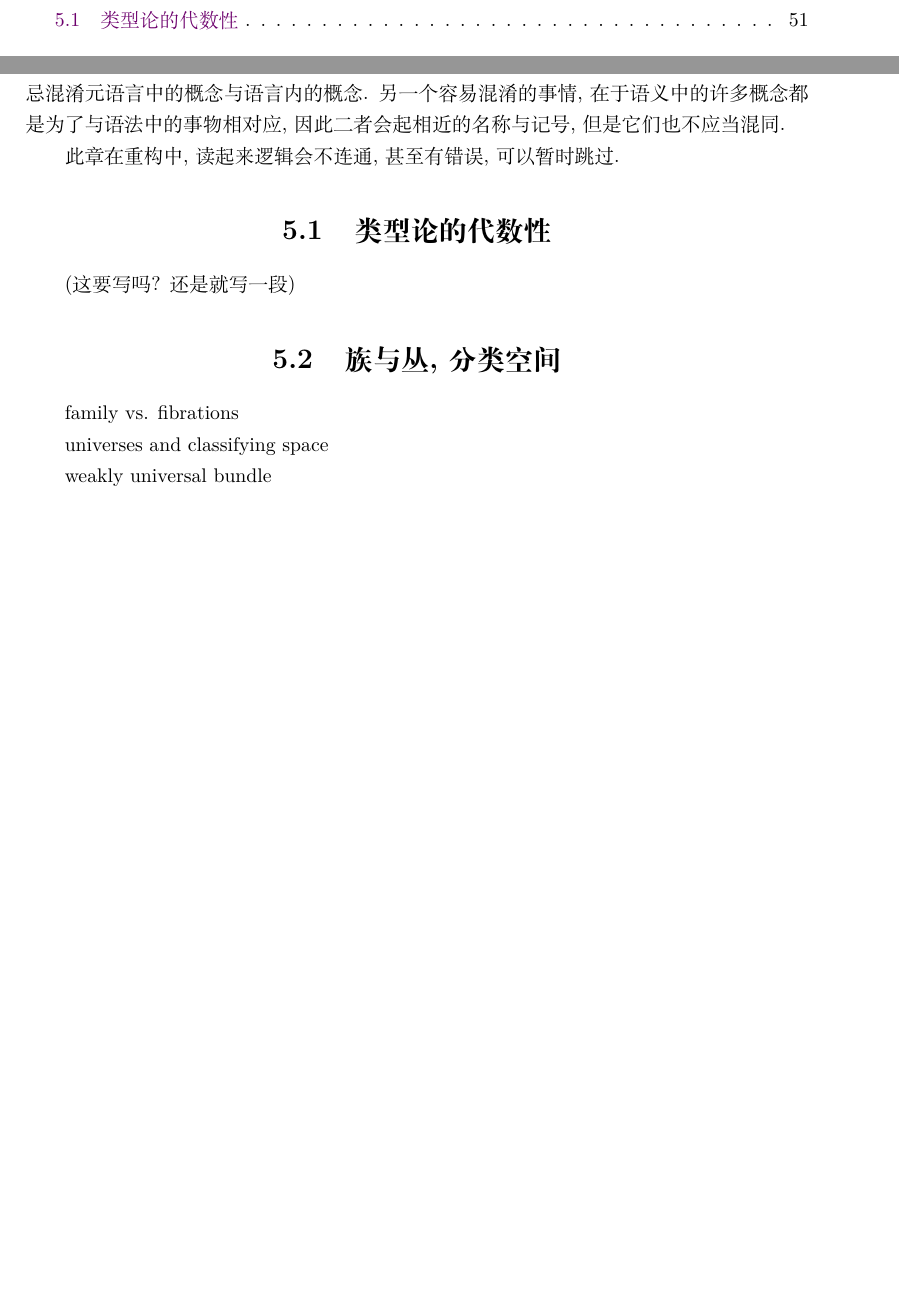
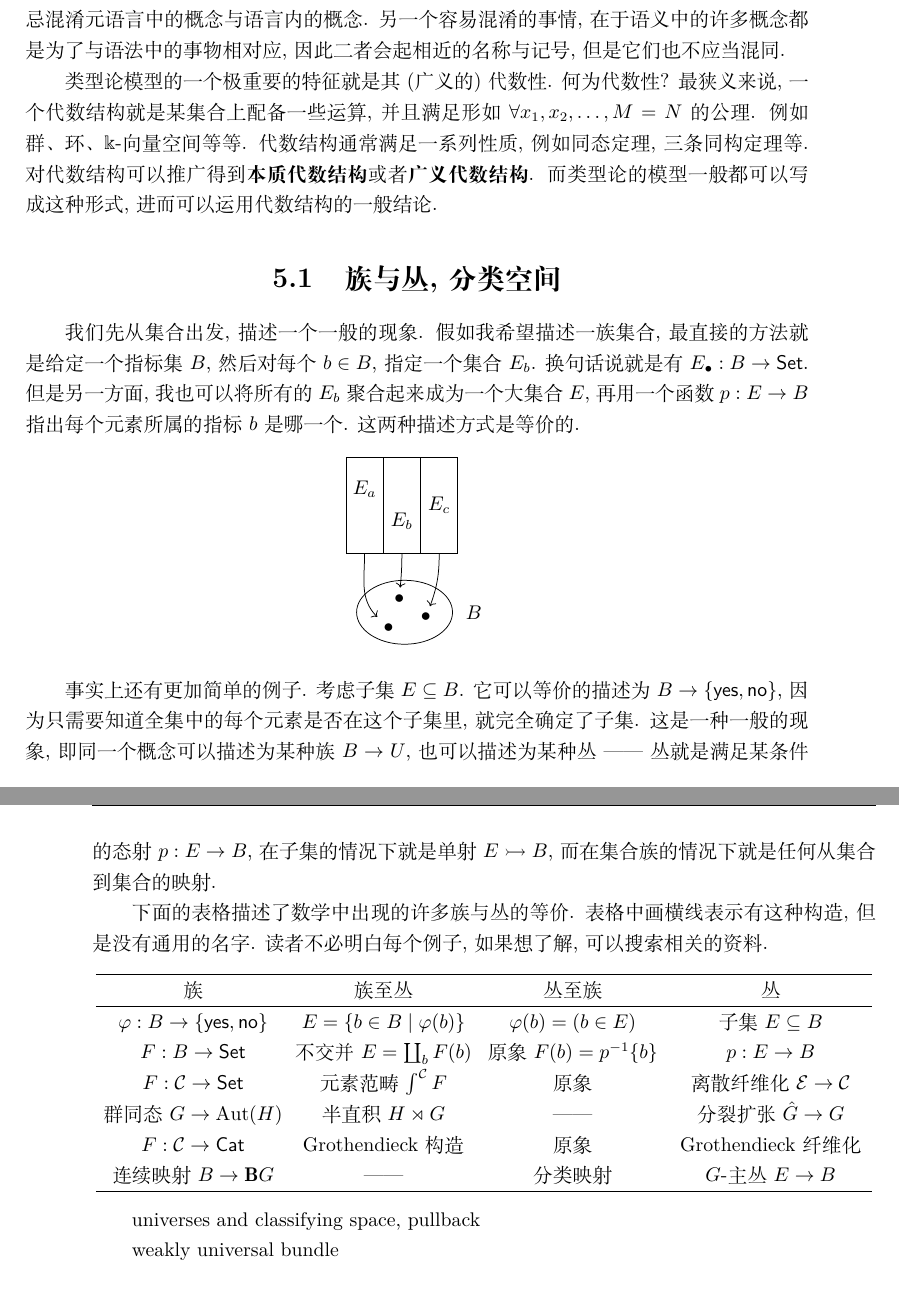
Before and after one commit to Trebor-Huang/history, a LaTeX thesis (history.tex, which reads chapters/category.tex): two parts of pages 3 and 55 of 73 before the commit and two parts of pages 55 and 56 of 75 after it, joined at a grey line, cut so that both start at the same text, the shorter picture padded with empty space. Compiled offline with XeLaTeX.

Commit message:
Families and fibrations

```diff
--- a/chapters/category.tex
+++ b/chapters/category.tex
@@ -8,15 +8,89 @@
 容易混淆的事情, 在于语义中的许多概念都是为了与语法中的事物
 相对应, 因此二者会起相近的名称与记号, 但是它们也不应当混同.
 
-此章在重构中, 读起来逻辑会不连通, 甚至有错误, 可以暂时跳过.
-
-\section{类型论的代数性} (这要写吗? 还是就写一段)
+类型论模型的一个极重要的特征就是其(广义的)代数性. 何为代数性?
+最狭义来说, 一个代数结构就是某集合上配备一些运算, 并且满足
+形如 \(\forall x_1, x_2, \dots, M = N\) 的公理. 例如
+群、环、\(\Bbbk\)-向量空间等等. 代数结构通常满足一系列性质,
+例如同态定理, 三条同构定理等. 对代数结构可以推广
+得到\textbf{本质代数结构}或者\textbf{广义代数结构}. 而类型论
+的模型一般都可以写成这种形式, 进而可以运用代数结构的一般结论.
 
 \section{族与丛, 分类空间}
 
-family vs. fibrations
-
-universes and classifying space
+我们先从集合出发, 描述一个一般的现象.
+假如我希望描述一族集合, 最直接的方法就是给定一个指标集 \(B\),
+然后对每个 \(b \in B\), 指定一个集合 \(E_b\).
+换句话说就是有 \(E_\bullet : B \to \mathsf{Set}\).
+但是另一方面, 我也可以将所有的 \(E_b\) 聚合起来
+成为一个大集合 \(E\), 再用一个函数 \(p : E \to B\) 指出
+每个元素所属的指标 \(b\) 是哪一个. 这两种描述方式是等价的.
+
+\begin{center}
+\begin{tikzpicture}
+\draw (2,0) ellipse (0.9 and 0.6);
+\node at (3.3,0) {\(B\)};
+\node (C) at (2.4,-0.1) {\(\bullet\)};
+\node (D) at (1.7,-0.3) {\(\bullet\)};
+\node (E) at (1.9,0.25) {\(\bullet\)};
+
+\draw (0.9,1.1) rectangle (1.6,2.9);
+\node (Do) at (1.25, 2.3) {\(E_a\)};
+\draw (1.6,1.1) rectangle (2.3,2.9);
+\node (Eo) at (1.95, 1.7) {\(E_b\)};
+\draw (2.3,1.1) rectangle (3,2.9);
+\node (Co) at (2.65, 2) {\(E_c\)};
+\draw (1.25,1.1) edge[->, out=-90] (D);
+\draw (1.95,1.1) edge[->, out=-90, in=85] (E);
+\draw (2.65,1.1) edge[->, out=-90, in=70] (C);
+\end{tikzpicture}
+\end{center}
+
+事实上还有更加简单的例子. 考虑子集 \(E \subseteq B\).
+它可以等价的描述为 \(B \to \{\cons{yes}, \cons{no}\}\),
+因为只需要知道全集中的每个元素是否在这个子集里, 就完全确定了子集.
+这是一种一般的现象, 即同一个概念可以描述为某种族 \(B \to U\),
+也可以描述为某种丛 ------ 丛就是满足某条件的态射 \(p : E \to B\),
+在子集的情况下就是单射 \(E \rightarrowtail B\),
+而在集合族的情况下就是任何从集合到集合的映射.
+
+下面的表格描述了数学中出现的许多族与丛的等价.
+表格中画横线表示有这种构造, 但是没有通用的名字.
+读者不必明白每个例子, 如果想了解, 可以搜索相关的资料.
+
+\begin{center}
+\begin{tabular}{c c c c}\hline
+族 & 族至丛 & 丛至族 & 丛\\\hline
+\(\varphi : B \to \{\cons{yes}, \cons{no}\}\) &
+\(E = \{b \in B \mid \varphi(b)\}\) &
+\(\varphi(b) = (b \in E)\)&
+子集 \(E \subseteq B\) \\
+\(F : B \to \mathsf{Set}\) &
+\!\!不交并 \(E = \coprod_{b} F(b)\)\!\! &
+原象 \(F(b) = p^{-1}\{b\}\) &
+\(p : E \to B\)\\
+\(F : \mathcal C \to \mathsf{Set}\) &
+元素范畴 \(\int^{\mathcal C}F\) &
+原象 &
+离散纤维化 \(\mathcal E \to \mathcal C\)\\
+\!群同态 \(G \to \mathrm{Aut}(H)\)\!&
+半直积 \(H \rtimes G\) &
+------ &
+分裂扩张 \(\hat G \to G\)\\
+\(F : \mathcal C \to \mathsf{Cat}\) &
+\!Grothendieck 构造\! &
+原象 &
+Grothendieck 纤维化 \\
+连续映射 \(B \to \mathbf{B}G\) &
+------ &
+分类映射 &
+\(G\)-主丛 \(E \to B\)
+\\\hline
+\end{tabular}
+\end{center}
+
+
+universes and classifying space, pullback
 
 weakly universal bundle
 
```
